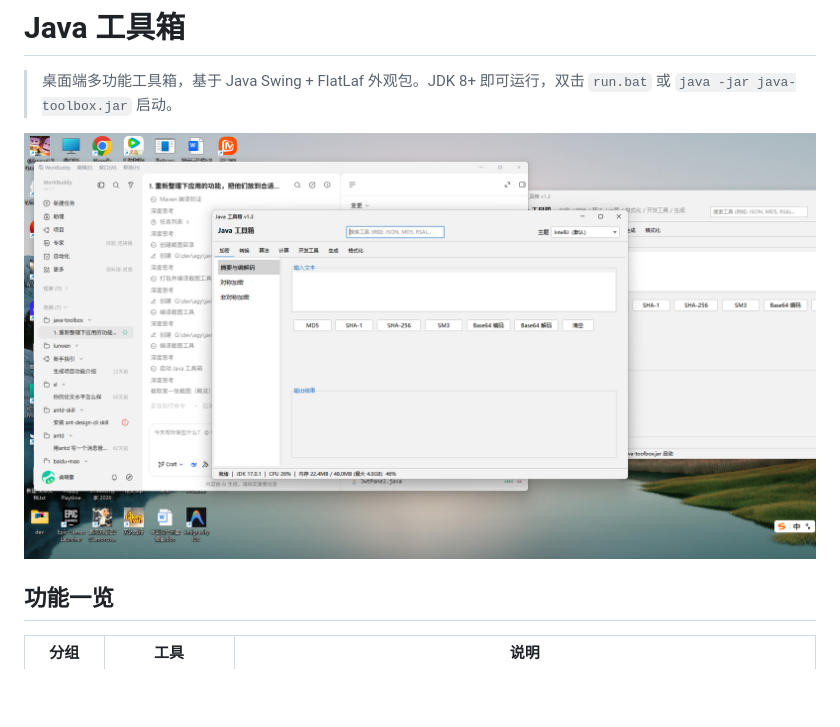
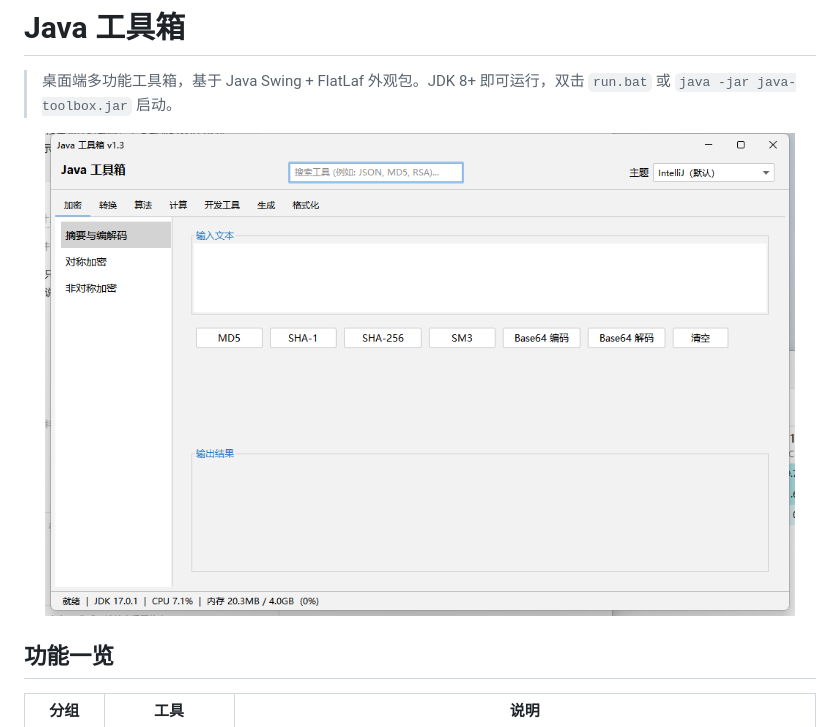
Before and after one commit to xlgo/java-toolbox, a Markdown page: README.md, the part around the change. GitHub-like rendering; pictures changed too: screenshots/overview.png; blank space fills up the shorter version.

```diff
--- a/README.md
+++ b/README.md
@@ -3,7 +3,7 @@
 > 桌面端多功能工具箱，基于 Java Swing + FlatLaf 外观包。JDK 8+ 即可运行，双击 `run.bat` 或 `java -jar java-toolbox.jar` 启动。
 
 <p align="center">
-  <img src="screenshots/overview.png" alt="Java 工具箱概览" width="800"/>
+  <img src="screenshots/overview.png" alt="Java 工具箱概览" width="750"/>
 </p>
 
 ## 功能一览
```
Also changed, not shown: 1 other file.
